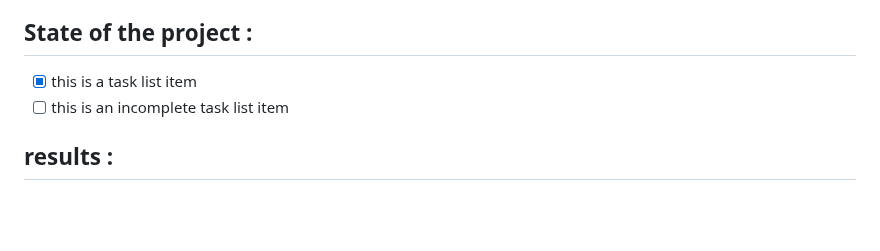
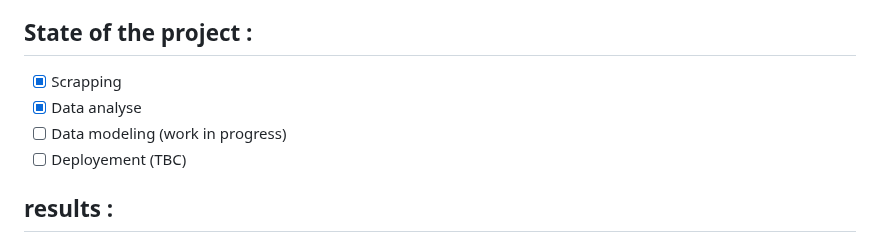
Before and after one commit to chipsi44/real-estate-price-prediction-cyril, a Markdown page: README.md, the part around the change. GitHub-like rendering; blank space fills up the shorter version.

Commit message:
New README

```diff
--- a/README.md
+++ b/README.md
@@ -38,8 +38,10 @@ The "results" section of the README contains the testing and evaluation of diffe
 
 If you want to find the data set link.csv or immo_data.csv, the cleaned data (data_cleaned.csv) or the .png for the graph you can go in the **data_modeling branch**.
 ## State of the project :
-- [x] this is a task list item
-- [ ] this is an incomplete task list item
+- [x] Scrapping
+- [x] Data analyse
+- [ ] Data modeling (work in progress)
+- [ ] Deployement (TBC)
 ## results :
 ### Presentation :
 <table>
```
